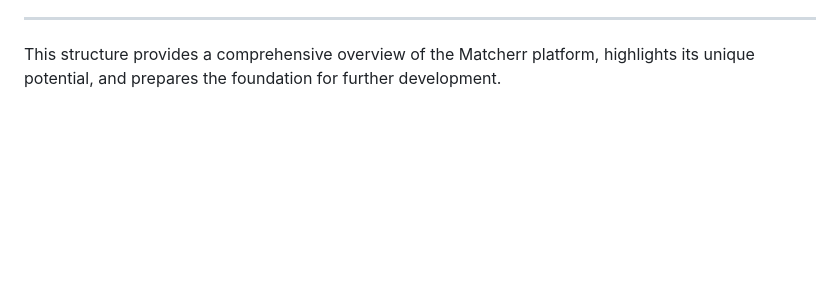
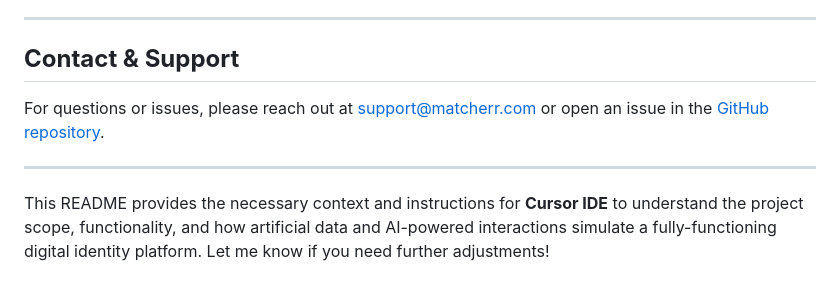
Before and after one commit to Idozaks/Matcher, a Markdown page: README.md, the part around one of its changes. Rendered like a GitHub page; blank space fills up the shorter version.

```diff
--- a/README.md
+++ b/README.md
@@ -108,4 +103,9 @@ Have questions or suggestions? Feel free to reach out to us via email at [suppor
 
 ---
 
-This structure provides a comprehensive overview of the Matcherr platform, highlights its unique potential, and prepares the foundation for further development.
+## **Contact & Support**
+For questions or issues, please reach out at [support@matcherr.com](mailto:support@matcherr.com) or open an issue in the [GitHub repository](https://github.com/your-repo/matcherr).
+
+---
+
+This README provides the necessary context and instructions for **Cursor IDE** to understand the project scope, functionality, and how artificial data and AI-powered interactions simulate a fully-functioning digital identity platform. Let me know if you need further adjustments!
```
Also changed, not shown: other parts of README.md (+71 -76 lines).
